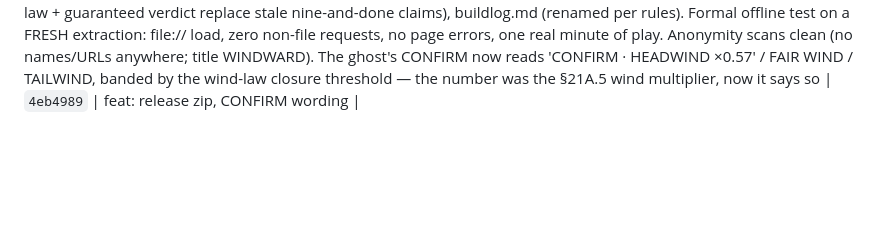
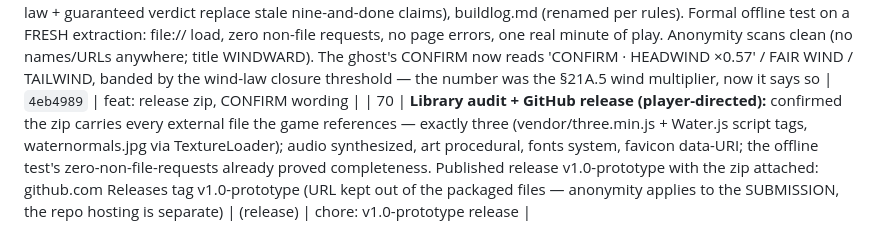
Before and after one commit to JamesDavid/Windward, a Markdown page: buildlog/BUILDLOG.md, the part around the change. Drawn GitHub-style; blank space fills up the shorter version.

Commit message:
docs: buildlog row 70 (library audit, v1.0-prototype release)
Co-Authored-By: Claude Fable 5 <noreply@anthropic.com>
Claude-Session: https://claude.ai/code/session_01NjEpo5MjLFBKVLFNZET6tb

```diff
--- a/buildlog/BUILDLOG.md
+++ b/buildlog/BUILDLOG.md
@@ -196,3 +196,4 @@ ENTRY TEMPLATE — copy for each session.
 | 67 | **Powers + refit sweep verdicts (first honest run - trial player now casts/buys):** Tailwind x Wall favor grid is jagged noise across 2-4 (61-72) with one real signal - 5+ favor tailwind uniformly worse (66/62/61 row); hydrogen refit price sweeps FLAT 68/68/68 from 15+4 to 40+10, so price is not the lever (the wind exemption is the value). Current values (3/4, 25+6) stand, config annotated | `7be092a` | docs: sweep-verdict annotations |
 | 68 | **Media refresh (player: 'update the readme and screenshots... video of best match seed/gif' → 'a whole new set'):** all 16 screenshots retaken on the current build (capture driver now ends the guided tut + suppresses the lane-law pill — two shots were photobombed); 3 new feature shots (wrath countdown, Zeus verdict, fleet-waits ticker); new film on seed optc with the sweep-scored player — first take (w9iwff) diverged in-browser to a wave-11 loss, second (optc, uncapped) won by arbitration but with 508 segments of favor-overflow road spam on camera, final take caps expansion at 140 segs: 14 waves, both networks ground to stubs (27 vs 22), temple holds, ZEUS CALLS THE MATTER SETTLED. README: new §15 'Every match ends', §12/§14 rewritten | `a8adb22` | docs: full media refresh |
 | 69 | **Release zip (player-directed) + CONFIRM legibility (player: 'what does confirm 0.57 mean'):** WINDWARD_submission.zip 0.50 MB — index.html top-level, vendor/, design-intent.docx (refreshed to 494 words: wind law + guaranteed verdict replace stale nine-and-done claims), buildlog.md (renamed per rules). Formal offline test on a FRESH extraction: file:// load, zero non-file requests, no page errors, one real minute of play. Anonymity scans clean (no names/URLs anywhere; title WINDWARD). The ghost's CONFIRM now reads 'CONFIRM · HEADWIND ×0.57' / FAIR WIND / TAILWIND, banded by the wind-law closure threshold — the number was the §21A.5 wind multiplier, now it says so | `4eb4989` | feat: release zip, CONFIRM wording |
+| 70 | **Library audit + GitHub release (player-directed):** confirmed the zip carries every external file the game references — exactly three (vendor/three.min.js + Water.js script tags, waternormals.jpg via TextureLoader); audio synthesized, art procedural, fonts system, favicon data-URI; the offline test's zero-non-file-requests already proved completeness. Published release v1.0-prototype with the zip attached: github.com Releases tag v1.0-prototype (URL kept out of the packaged files — anonymity applies to the SUBMISSION, the repo hosting is separate) | (release) | chore: v1.0-prototype release |
```
